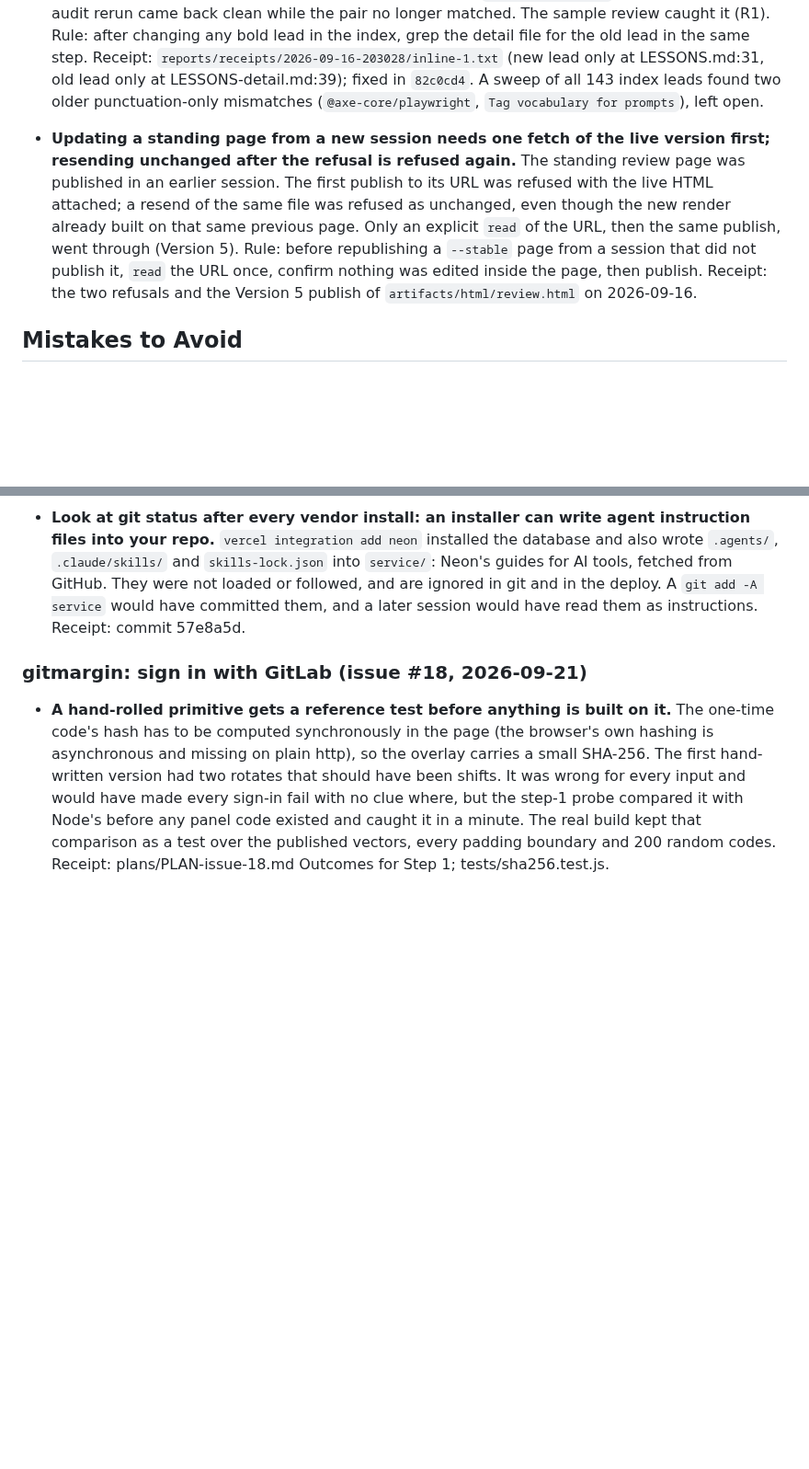
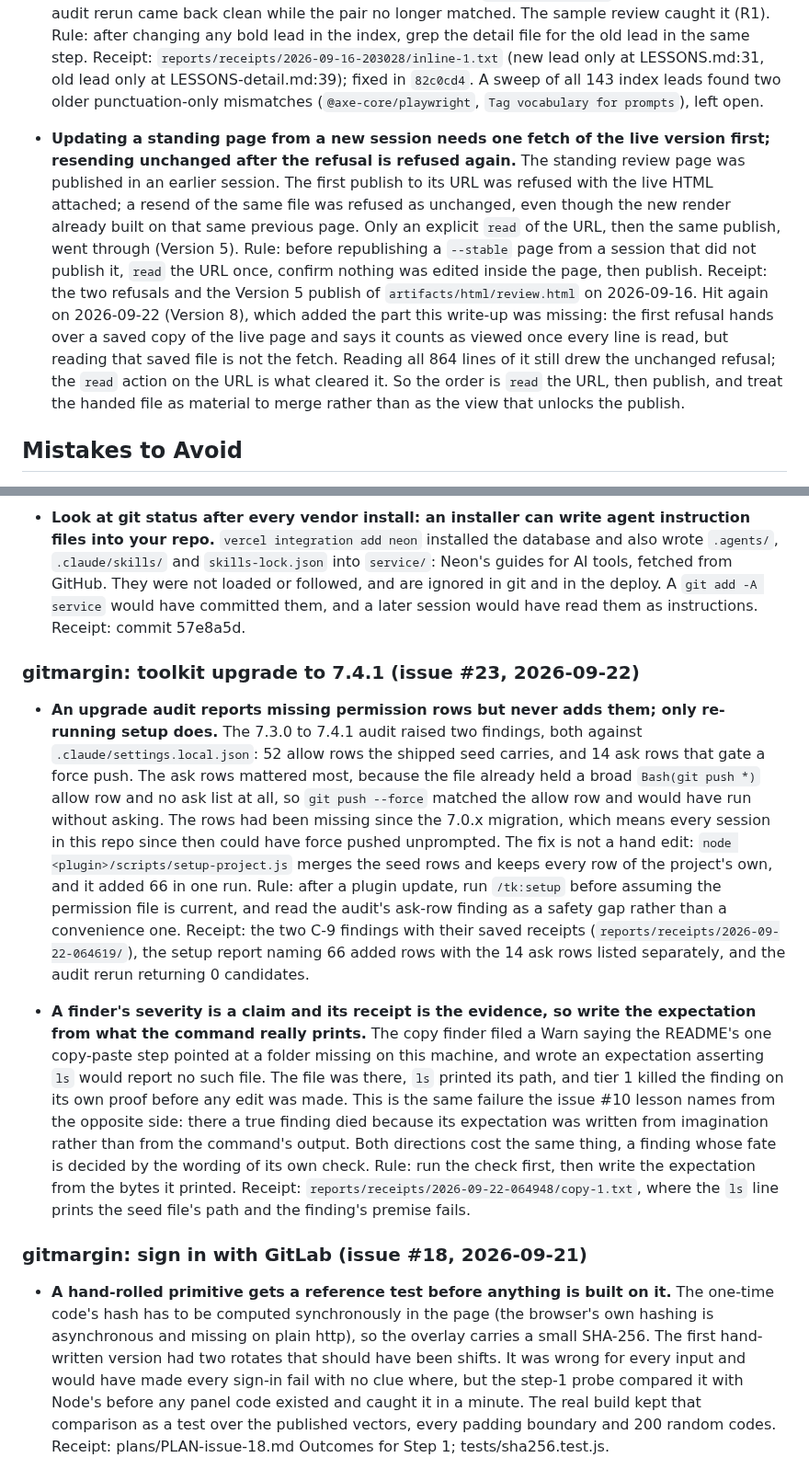
Before and after one commit to mayankmankhand/gitmargin, a Markdown page: LESSONS-detail.md, 2 parts joined by grey strips. Shown at 92% size. Drawn GitHub-style; blank space fills up the shorter version.

```diff
--- a/LESSONS-detail.md
+++ b/LESSONS-detail.md
@@ -109,7 +109,7 @@
 
 - **Renaming a lesson's one-liner means renaming its write-up's bold lead too, even when the upgrade audit leaves the detail file out.** The C-11 fix added `tk:` to `/ask-gpt` and `/ask-gemini` in a `LESSONS.md` one-liner. `LESSONS.md` says the write-up in `LESSONS-detail.md` carries the SAME bold lead so the two stay linked, and C-11 excludes `LESSONS-detail.md` on purpose, so the audit rerun came back clean while the pair no longer matched. The sample review caught it (R1). Rule: after changing any bold lead in the index, grep the detail file for the old lead in the same step. Receipt: `reports/receipts/2026-09-16-203028/inline-1.txt` (new lead only at LESSONS.md:31, old lead only at LESSONS-detail.md:39); fixed in `82c0cd4`. A sweep of all 143 index leads found two older punctuation-only mismatches (`@axe-core/playwright`, `Tag vocabulary for prompts`), left open.
 
-- **Updating a standing page from a new session needs one fetch of the live version first; resending unchanged after the refusal is refused again.** The standing review page was published in an earlier session. The first publish to its URL was refused with the live HTML attached; a resend of the same file was refused as unchanged, even though the new render already built on that same previous page. Only an explicit `read` of the URL, then the same publish, went through (Version 5). Rule: before republishing a `--stable` page from a session that did not publish it, `read` the URL once, confirm nothing was edited inside the page, then publish. Receipt: the two refusals and the Version 5 publish of `artifacts/html/review.html` on 2026-09-16.
+- **Updating a standing page from a new session needs one fetch of the live version first; resending unchanged after the refusal is refused again.** The standing review page was published in an earlier session. The first publish to its URL was refused with the live HTML attached; a resend of the same file was refused as unchanged, even though the new render already built on that same previous page. Only an explicit `read` of the URL, then the same publish, went through (Version 5). Rule: before republishing a `--stable` page from a session that did not publish it, `read` the URL once, confirm nothing was edited inside the page, then publish. Receipt: the two refusals and the Version 5 publish of `artifacts/html/review.html` on 2026-09-16. Hit again on 2026-09-22 (Version 8), which added the part this write-up was missing: the first refusal hands over a saved copy of the live page and says it counts as viewed once every line is read, but reading that saved file is not the fetch. Reading all 864 lines of it still drew the unchanged refusal; the `read` action on the URL is what cleared it. So the order is `read` the URL, then publish, and treat the handed file as material to merge rather than as the view that unlocks the publish.
 
 ## Mistakes to Avoid
 <!-- Add patterns that caused problems so they don't repeat -->
@@ -326,6 +326,12 @@
 - **A list that rebuilds on every change costs keyboard users their place on a live page.** The panel rebuilds its comment list whenever the store changes. On a plain file that is rare. On a shared page it happens whenever anyone comments, and each rebuild destroyed the focused control. The review named three cases; the test for them exposed that it was every rebuild. Two fixes together: the list remembers which control had focus across each rebuild, and sync does not apply (so does not redraw for) a comment identical to the one it holds. Receipt: commit 42859eb; review R14.
 
 - **Look at git status after every vendor install: an installer can write agent instruction files into your repo.** `vercel integration add neon` installed the database and also wrote `.agents/`, `.claude/skills/` and `skills-lock.json` into `service/`: Neon's guides for AI tools, fetched from GitHub. They were not loaded or followed, and are ignored in git and in the deploy. A `git add -A service` would have committed them, and a later session would have read them as instructions. Receipt: commit 57e8a5d.
+### gitmargin: toolkit upgrade to 7.4.1 (issue #23, 2026-09-22)
+
+- **An upgrade audit reports missing permission rows but never adds them; only re-running setup does.** The 7.3.0 to 7.4.1 audit raised two findings, both against `.claude/settings.local.json`: 52 allow rows the shipped seed carries, and 14 ask rows that gate a force push. The ask rows mattered most, because the file already held a broad `Bash(git push *)` allow row and no ask list at all, so `git push --force` matched the allow row and would have run without asking. The rows had been missing since the 7.0.x migration, which means every session in this repo since then could have force pushed unprompted. The fix is not a hand edit: `node <plugin>/scripts/setup-project.js` merges the seed rows and keeps every row of the project's own, and it added 66 in one run. Rule: after a plugin update, run `/tk:setup` before assuming the permission file is current, and read the audit's ask-row finding as a safety gap rather than a convenience one. Receipt: the two C-9 findings with their saved receipts (`reports/receipts/2026-09-22-064619/`), the setup report naming 66 added rows with the 14 ask rows listed separately, and the audit rerun returning 0 candidates.
+
+- **A finder's severity is a claim and its receipt is the evidence, so write the expectation from what the command really prints.** The copy finder filed a Warn saying the README's one copy-paste step pointed at a folder missing on this machine, and wrote an expectation asserting `ls` would report no such file. The file was there, `ls` printed its path, and tier 1 killed the finding on its own proof before any edit was made. This is the same failure the issue #10 lesson names from the opposite side: there a true finding died because its expectation was written from imagination rather than from the command's output. Both directions cost the same thing, a finding whose fate is decided by the wording of its own check. Rule: run the check first, then write the expectation from the bytes it printed. Receipt: `reports/receipts/2026-09-22-064948/copy-1.txt`, where the `ls` line prints the seed file's path and the finding's premise fails.
+
 ### gitmargin: sign in with GitLab (issue #18, 2026-09-21)
 
 - **A hand-rolled primitive gets a reference test before anything is built on it.** The one-time code's hash has to be computed synchronously in the page (the browser's own hashing is asynchronous and missing on plain http), so the overlay carries a small SHA-256. The first hand-written version had two rotates that should have been shifts. It was wrong for every input and would have made every sign-in fail with no clue where, but the step-1 probe compared it with Node's before any panel code existed and caught it in a minute. The real build kept that comparison as a test over the published vectors, every padding boundary and 200 random codes. Receipt: plans/PLAN-issue-18.md Outcomes for Step 1; tests/sha256.test.js.
```
Also changed, not shown: CLAUDE.md (+1 -1 lines), LESSONS.md (+4 -0 lines).
